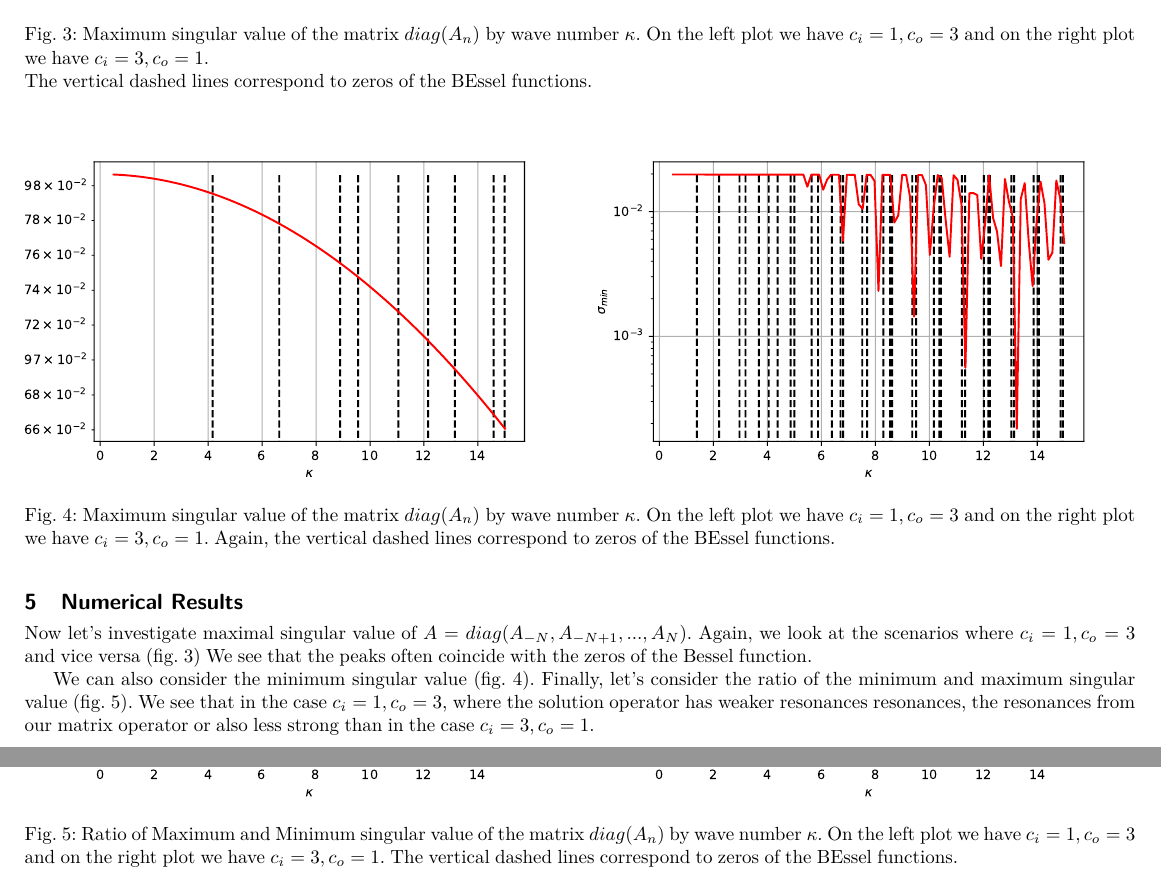
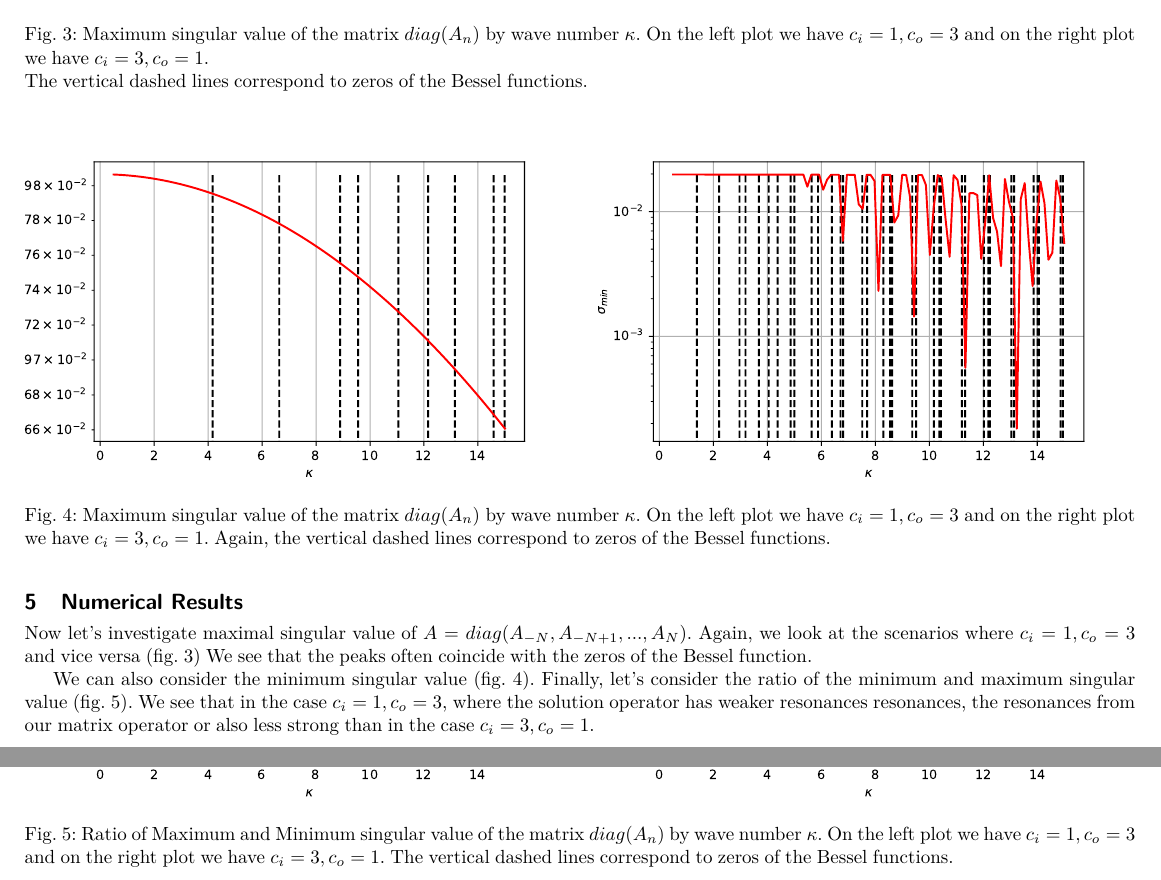
Before and after one commit to FredericJorgensen/spurious-quasi-resonances-coupled-variational-formulation, a LaTeX paper (report/report.tex): two parts of pages 6 and 7 of 7, joined at a grey line, cut so that both start at the same text. Compiled offline with pdfLaTeX.

Commit message:
update wording

```diff
--- a/report/report.tex
+++ b/report/report.tex
@@ -663,7 +663,7 @@ We see that the peaks often coincide with the zeros of the Bessel function.
     \includegraphics[width=0.5\textwidth]{scenario2MaximumSingVal.pdf}
     \caption{Maximum singular value of the matrix $diag(A_n)$ by wave number $\kappa$.
     On the left plot we have $c_i = 1, c_o = 3$
-    and on the right plot we have $c_i = 3, c_o = 1.$} The vertical dashed lines correspond to zeros of the BEssel functions.
+    and on the right plot we have $c_i = 3, c_o = 1.$} The vertical dashed lines correspond to zeros of the Bessel functions.
    \label{fig:max_sing_val}
 \end{figure}
 We can also consider the minimum singular value (fig. \ref{fig:min_sing_val}).
@@ -672,7 +672,7 @@ We can also consider the minimum singular value (fig. \ref{fig:min_sing_val}).
     \includegraphics[width=0.5\textwidth]{scenario2MinimumSingVal.pdf}
     \caption{Maximum singular value of the matrix $diag(A_n)$ by wave number $\kappa$.
     On the left plot we have $c_i = 1, c_o = 3$
-    and on the right plot we have $c_i = 3, c_o = 1.$ Again, the vertical dashed lines correspond to zeros of the BEssel functions. }
+    and on the right plot we have $c_i = 3, c_o = 1.$ Again, the vertical dashed lines correspond to zeros of the Bessel functions. }
    \label{fig:min_sing_val}
 \end{figure}
 Finally, let's consider the ratio of the minimum and maximum singular value (fig. \ref{fig:ratio_sing_val}).
@@ -681,7 +681,7 @@ Finally, let's consider the ratio of the minimum and maximum singular value (fig
     \includegraphics[width=0.5\textwidth]{scenario2Ratio.pdf}
     \caption{Ratio of Maximum and Minimum singular value of the matrix $diag(A_n)$ by wave number $\kappa$.
     On the left plot we have $c_i = 1, c_o = 3$
-    and on the right plot we have $c_i = 3, c_o = 1.$ The vertical dashed lines correspond to zeros of the BEssel functions. }
+    and on the right plot we have $c_i = 3, c_o = 1.$ The vertical dashed lines correspond to zeros of the Bessel functions. }
    \label{fig:ratio_sing_val}
 \end{figure}
 We see that in the case $c_i = 1, c_o =3$, where the solution operator has weaker resonances resonances,
```
Also changed, not shown: report/report.pdf, 3 other files.
